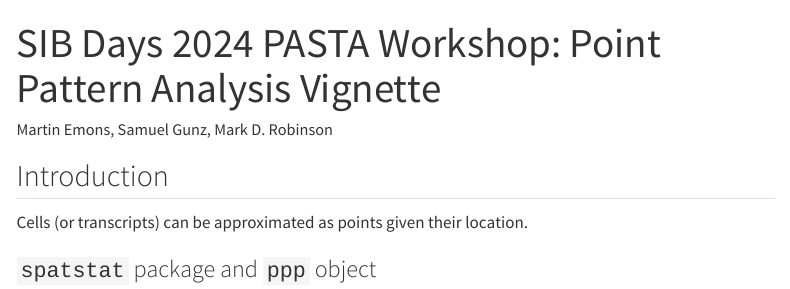
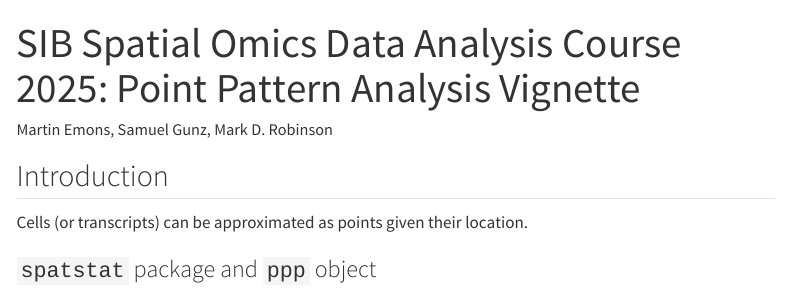
Before and after one commit to markrobinsonuzh/sib-spatial-omics-data-analysis, a Quarto document (01-point-pattern-analysis-vignette.qmd): the page in a window 1100 px wide, from its top. Rendered offline with R 4.5, knitr and Pandoc in place of Quarto, with nearby package versions; some code elsewhere in the file could not run offline; menus at the side of the page are left out; long lines of code are wrapped.

Commit message:
some minor changes to structure

```diff
--- a/01-point-pattern-analysis-vignette.qmd
+++ b/01-point-pattern-analysis-vignette.qmd
@@ -1,5 +1,5 @@
 ---
-title: "SIB Days 2024 PASTA Workshop: Point Pattern Analysis Vignette"
+title: "SIB Spatial Omics Data Analysis Course 2025: Point Pattern Analysis Vignette"
 author: "Martin Emons, Samuel Gunz, Mark D. Robinson"
 format:
     html:
```
Also changed, not shown: 02-lattice-data-analysis-vignette.qmd (+1 -4 lines), 2 other files.
